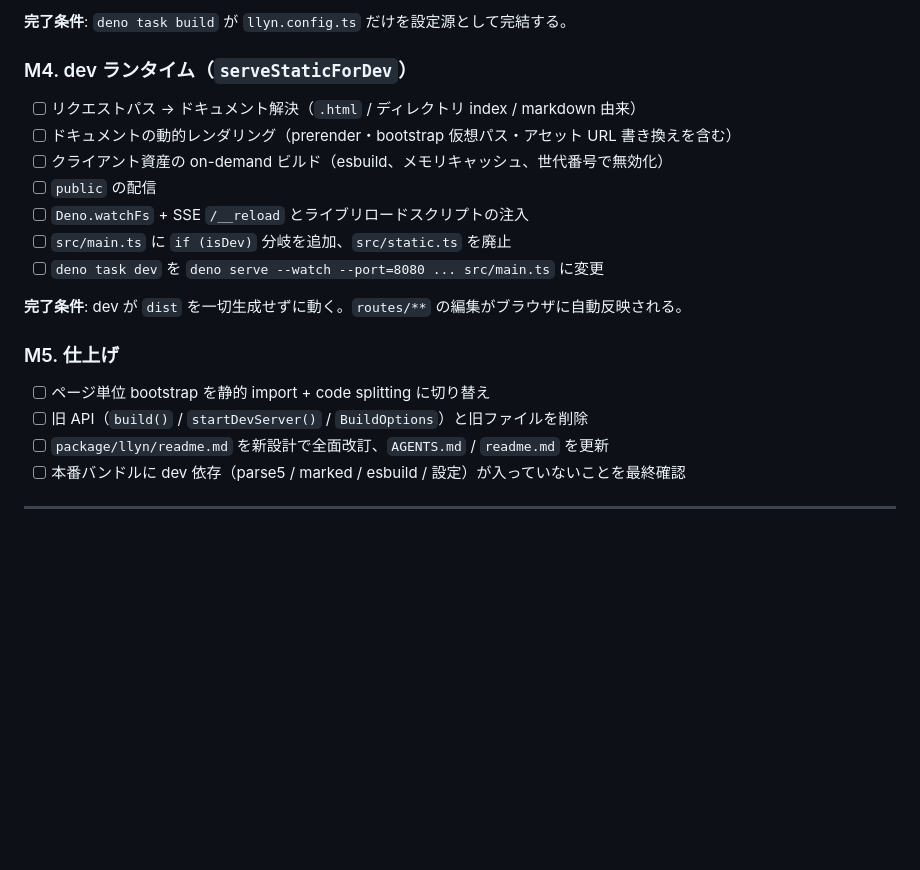
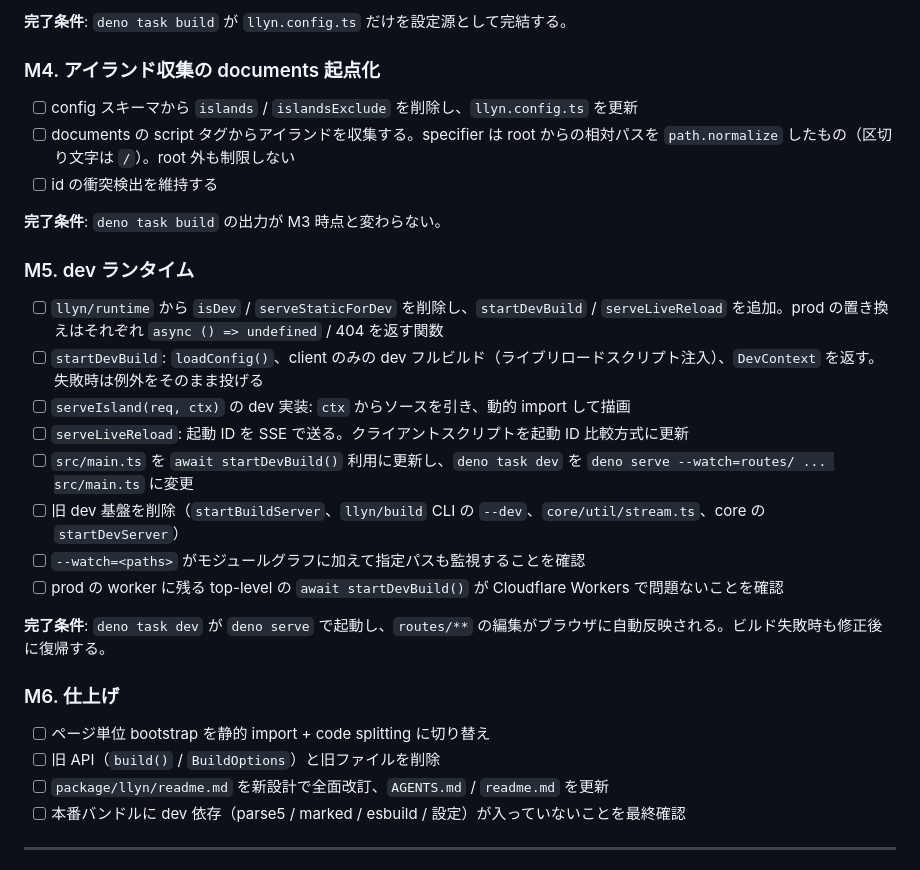
Before and after one commit to Tsukina-7mochi/mypage-dev, a Markdown page: docs/llyn-refactor.md, the part around one of its changes. GitHub-like rendering; blank space fills up the shorter version.

```diff
--- a/docs/llyn-refactor.md
+++ b/docs/llyn-refactor.md
@@ -182,22 +197,31 @@ export default defineConfig({
 
 **完了条件**: `deno task build` が `llyn.config.ts` だけを設定源として完結する。
 
-### M4. dev ランタイム（`serveStaticForDev`）
+### M4. アイランド収集の documents 起点化
 
-- [ ] リクエストパス → ドキュメント解決（`.html` / ディレクトリ index / markdown 由来）
-- [ ] ドキュメントの動的レンダリング（prerender・bootstrap 仮想パス・アセット URL 書き換えを含む）
-- [ ] クライアント資産の on-demand ビルド（esbuild、メモリキャッシュ、世代番号で無効化）
-- [ ] `public` の配信
-- [ ] `Deno.watchFs` + SSE `/__reload` とライブリロードスクリプトの注入
-- [ ] `src/main.ts` に `if (isDev)` 分岐を追加、`src/static.ts` を廃止
-- [ ] `deno task dev` を `deno serve --watch --port=8080 ... src/main.ts` に変更
+- [ ] config スキーマから `islands` / `islandsExclude` を削除し、`llyn.config.ts` を更新
+- [ ] documents の script タグからアイランドを収集する。specifier は root からの相対パスを `path.normalize` したもの（区切り文字は `/`）。root 外も制限しない
+- [ ] id の衝突検出を維持する
 
-**完了条件**: dev が `dist` を一切生成せずに動く。`routes/**` の編集がブラウザに自動反映される。
+**完了条件**: `deno task build` の出力が M3 時点と変わらない。
 
-### M5. 仕上げ
+### M5. dev ランタイム
+
+- [ ] `llyn/runtime` から `isDev` / `serveStaticForDev` を削除し、`startDevBuild` / `serveLiveReload` を追加。prod の置き換えはそれぞれ `async () => undefined` / 404 を返す関数
+- [ ] `startDevBuild`: `loadConfig()`、client のみの dev フルビルド（ライブリロードスクリプト注入）、`DevContext` を返す。失敗時は例外をそのまま投げる
+- [ ] `serveIsland(req, ctx)` の dev 実装: `ctx` からソースを引き、動的 import して描画
+- [ ] `serveLiveReload`: 起動 ID を SSE で送る。クライアントスクリプトを起動 ID 比較方式に更新
+- [ ] `src/main.ts` を `await startDevBuild()` 利用に更新し、`deno task dev` を `deno serve --watch=routes/ ... src/main.ts` に変更
+- [ ] 旧 dev 基盤を削除（`startBuildServer`、`llyn/build` CLI の `--dev`、`core/util/stream.ts`、core の `startDevServer`）
+- [ ] `--watch=<paths>` がモジュールグラフに加えて指定パスも監視することを確認
+- [ ] prod の worker に残る top-level の `await startDevBuild()` が Cloudflare Workers で問題ないことを確認
+
+**完了条件**: `deno task dev` が `deno serve` で起動し、`routes/**` の編集がブラウザに自動反映される。ビルド失敗時も修正後に復帰する。
+
+### M6. 仕上げ
 
 - [ ] ページ単位 bootstrap を静的 import + code splitting に切り替え
-- [ ] 旧 API（`build()` / `startDevServer()` / `BuildOptions`）と旧ファイルを削除
+- [ ] 旧 API（`build()` / `BuildOptions`）と旧ファイルを削除
 - [ ] `package/llyn/readme.md` を新設計で全面改訂、`AGENTS.md` / `readme.md` を更新
 - [ ] 本番バンドルに dev 依存（parse5 / marked / esbuild / 設定）が入っていないことを最終確認
 
```
Also changed, not shown: other parts of docs/llyn-refactor.md (+45 -30 lines).
